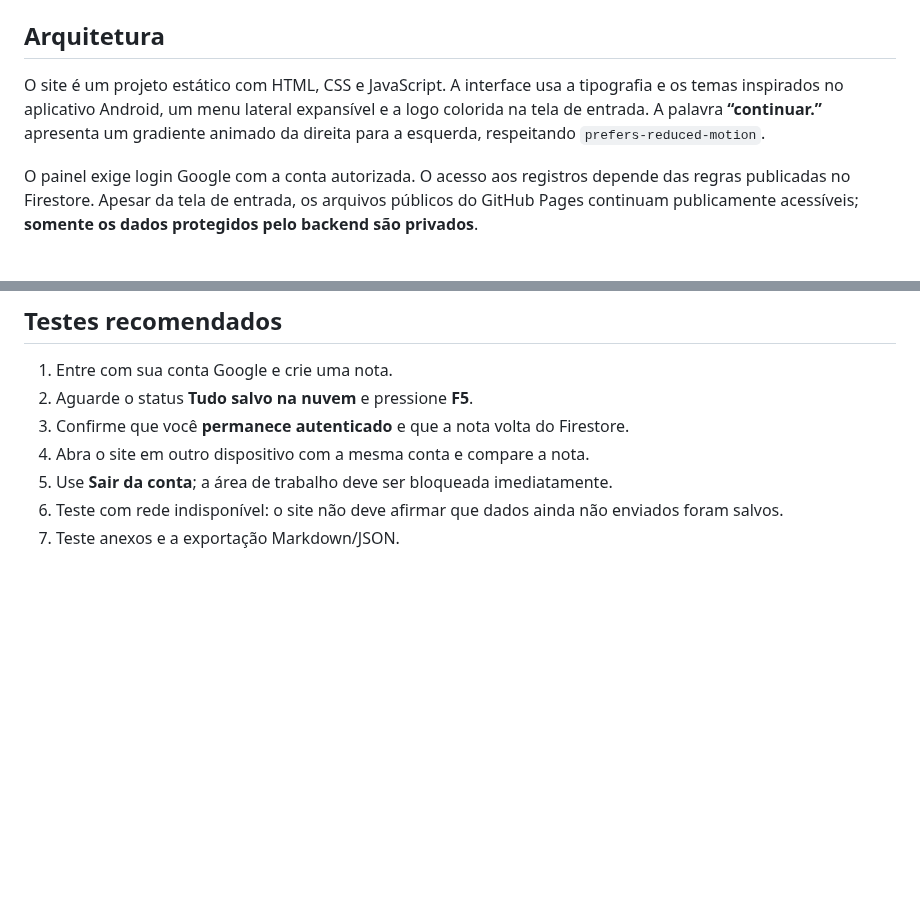
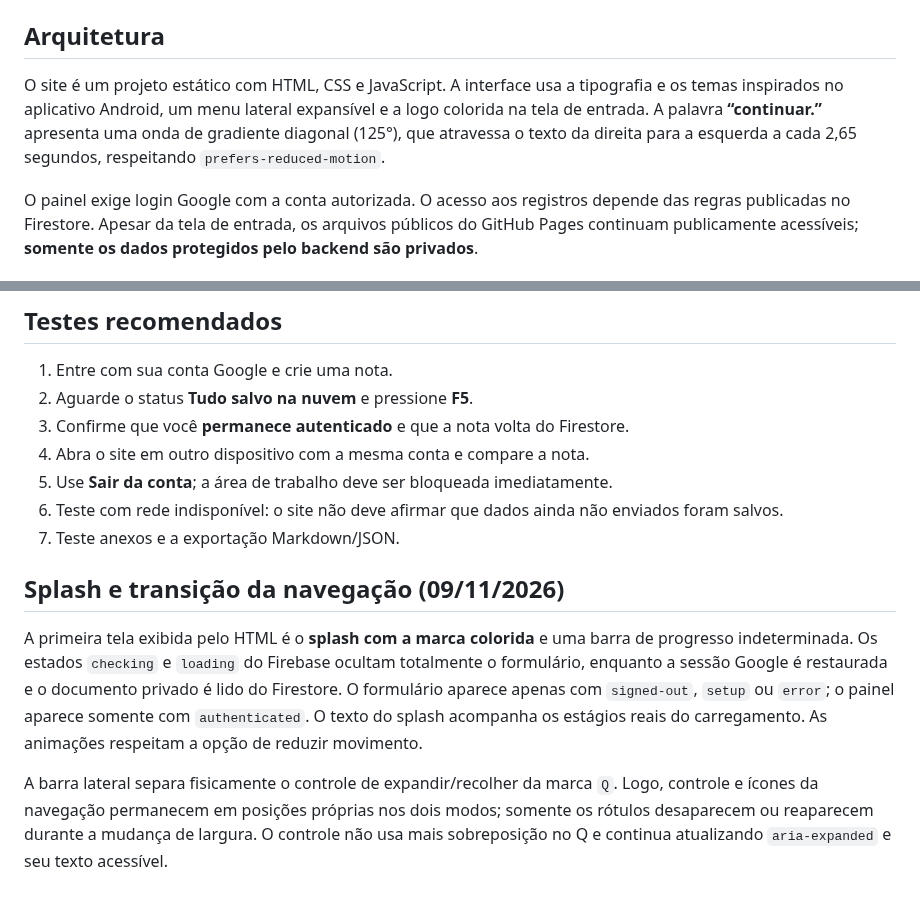
Before and after one commit to felipemloiola/Quadrinheiro, a Markdown page: docs/PAINEL-WEB.md, 2 parts joined by grey strips. Drawn GitHub-style; blank space fills up the shorter version.

Commit message:
docs(web): describe splash state machine, diagonal wave and fixed sidebar icons

```diff
--- a/docs/PAINEL-WEB.md
+++ b/docs/PAINEL-WEB.md
@@ -4,7 +4,7 @@ O centro de trabalho do Quadrinheiro é publicado em [felipemloiola.github.io/Qu
 
 ## Arquitetura
 
-O site é um projeto estático com HTML, CSS e JavaScript. A interface usa a tipografia e os temas inspirados no aplicativo Android, um menu lateral expansível e a logo colorida na tela de entrada. A palavra **“continuar.”** apresenta um gradiente animado da direita para a esquerda, respeitando `prefers-reduced-motion`.
+O site é um projeto estático com HTML, CSS e JavaScript. A interface usa a tipografia e os temas inspirados no aplicativo Android, um menu lateral expansível e a logo colorida na tela de entrada. A palavra **“continuar.”** apresenta uma onda de gradiente diagonal (125°), que atravessa o texto da direita para a esquerda a cada 2,65 segundos, respeitando `prefers-reduced-motion`.
 
 O painel exige login Google com a conta autorizada. O acesso aos registros depende das regras publicadas no Firestore. Apesar da tela de entrada, os arquivos públicos do GitHub Pages continuam publicamente acessíveis; **somente os dados protegidos pelo backend são privados**.
 
@@ -59,3 +59,9 @@ Mais detalhes: [CONFIGURAR-SYNC-FIREBASE.md](CONFIGURAR-SYNC-FIREBASE.md).
 5. Use **Sair da conta**; a área de trabalho deve ser bloqueada imediatamente.
 6. Teste com rede indisponível: o site não deve afirmar que dados ainda não enviados foram salvos.
 7. Teste anexos e a exportação Markdown/JSON.
+
+## Splash e transição da navegação (09/11/2026)
+
+A primeira tela exibida pelo HTML é o **splash com a marca colorida** e uma barra de progresso indeterminada. Os estados `checking` e `loading` do Firebase ocultam totalmente o formulário, enquanto a sessão Google é restaurada e o documento privado é lido do Firestore. O formulário aparece apenas com `signed-out`, `setup` ou `error`; o painel aparece somente com `authenticated`. O texto do splash acompanha os estágios reais do carregamento. As animações respeitam a opção de reduzir movimento.
+
+A barra lateral separa fisicamente o controle de expandir/recolher da marca `Q`. Logo, controle e ícones da navegação permanecem em posições próprias nos dois modos; somente os rótulos desaparecem ou reaparecem durante a mudança de largura. O controle não usa mais sobreposição no Q e continua atualizando `aria-expanded` e seu texto acessível.
```
